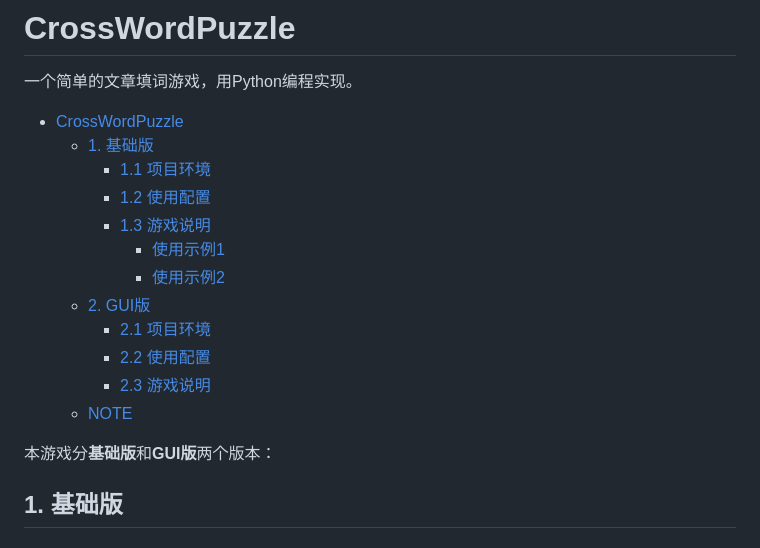
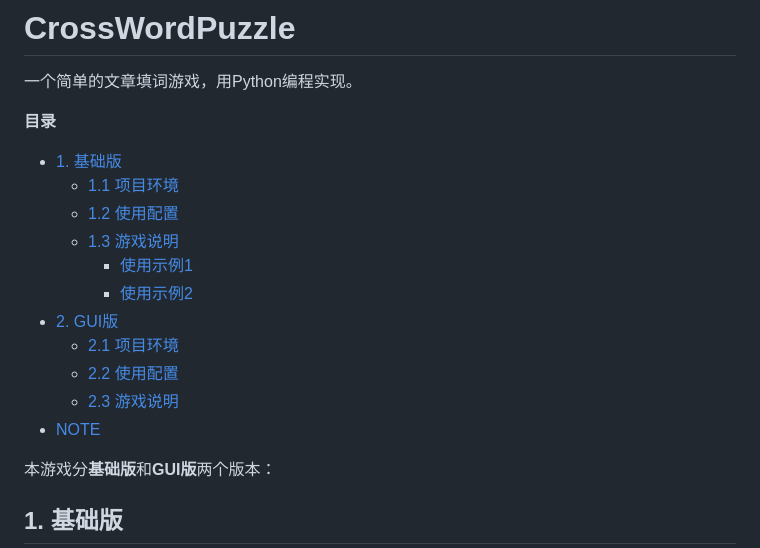
Before and after one commit to Hayao-1111/CrossWordPuzzle, a Markdown page: README.md, the part around the change. Drawn GitHub-style.

Commit message:
修改了README 使其产生Github支持的目录

```diff
--- a/README.md
+++ b/README.md
@@ -1,18 +1,18 @@
 # CrossWordPuzzle
 一个简单的文章填词游戏，用Python编程实现。
 
-- [CrossWordPuzzle](#crosswordpuzzle)
-  * [1. 基础版](##1----)
-    + [1.1 项目环境](###11-----)
-    + [1.2 使用配置](###12-----)
-    + [1.3 游戏说明](###13-----)
-      - [使用示例1](####----1)
-      - [使用示例2](####----2)
-  * [2. GUI版](##2-gui-)
-    + [2.1 项目环境](###21-----)
-    + [2.2 使用配置](###22-----)
-    + [2.3 游戏说明](###23-----)
-  * [NOTE](#note)
+**目录**
+- [1. 基础版](#1-基础版)
+	* [1.1 项目环境](#11-项目环境)
+	* [1.2 使用配置](#12-使用配置)
+	* [1.3 游戏说明](#13-游戏说明)
+	  + [使用示例1](#使用示例1)
+	  + [使用示例2](#使用示例2)
+- [2. GUI版](#2-gui版)
+	* [2.1 项目环境](#21-项目环境)
+	* [2.2 使用配置](#22-使用配置)
+	* [2.3 游戏说明](#23-游戏说明)
+- [NOTE](#note)
 
 本游戏分**基础版**和**GUI版**两个版本：
 
```
